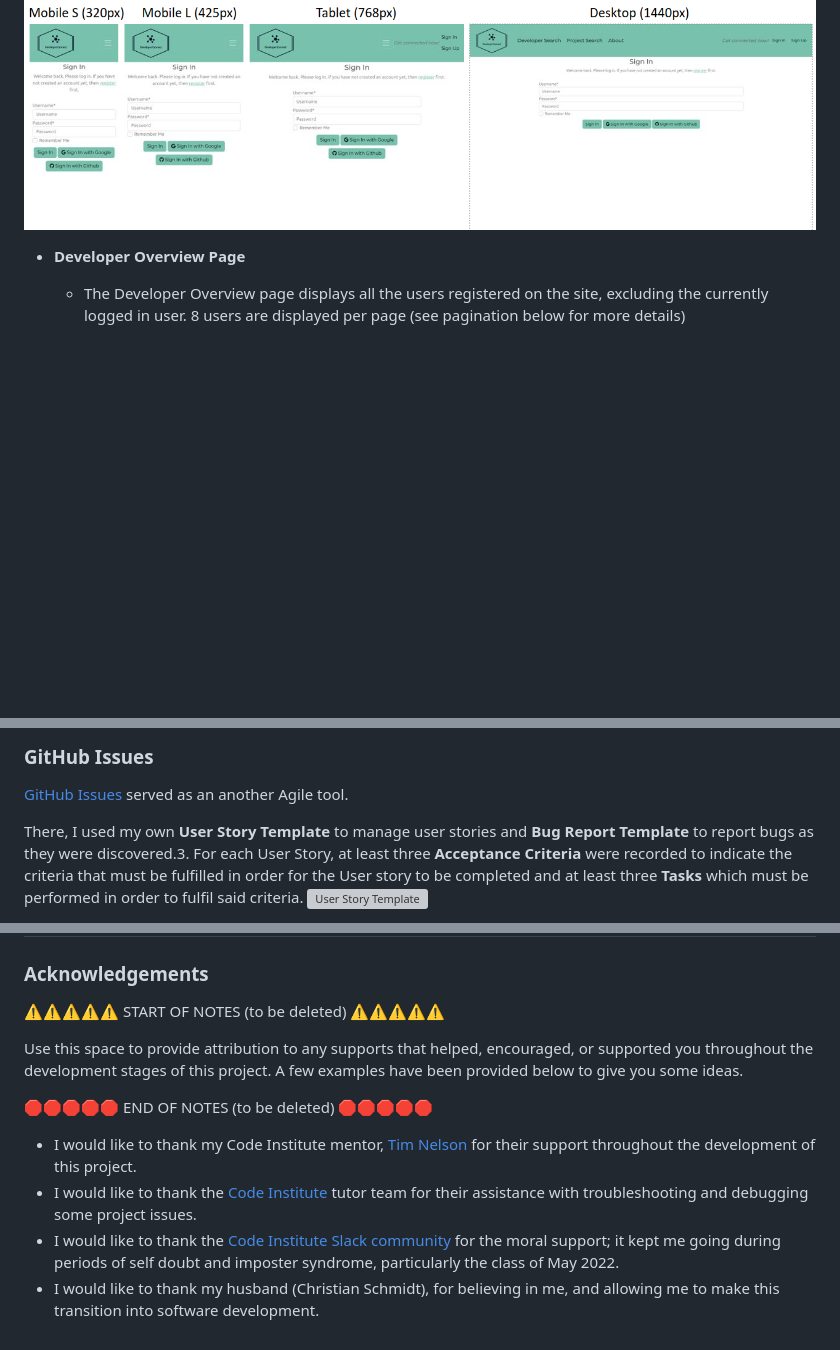
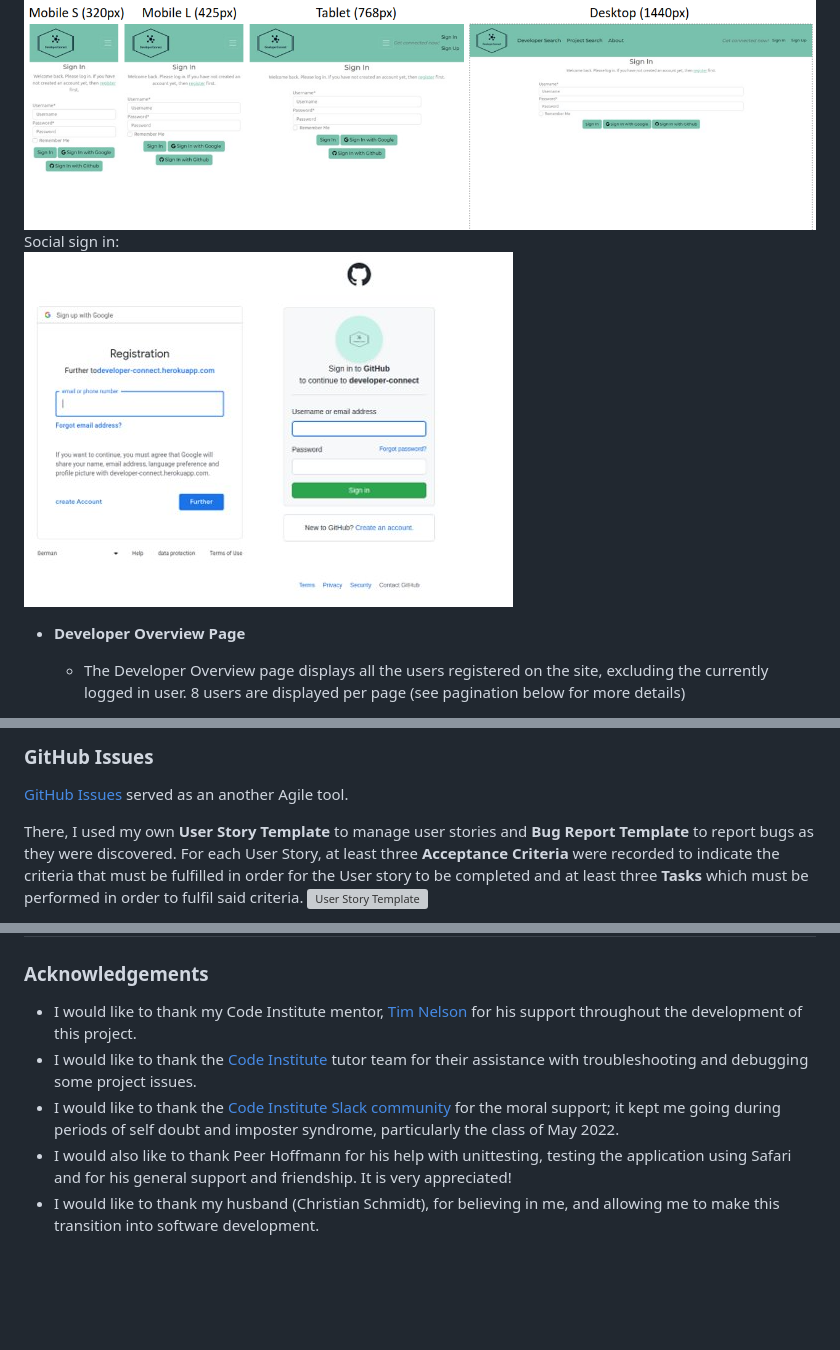
Before and after one commit to dragon-fire-fly/developer_matcher, a Markdown page: README.md, 3 parts joined by grey strips. Drawn GitHub-style; pictures changed too: documentation/features/social_signins.png (added); blank space fills up the shorter version; grey boxes are pictures that could not be loaded.

```diff
--- a/README.md
+++ b/README.md
@@ -160,6 +163,8 @@ Navbar(user logged in)
     - The login page allows users who have registered on the site previously to log in with their credentials. There is also the option for a google or github log in.
 
 ![Login page](documentation/features/sign-in-page.png)
+Social sign in:
+![Social sign ons](documentation/features/social_signins.png)
 
 
 - **Developer Overview Page**
@@ -461,7 +471,7 @@ Through it, user stories, issues, and milestone tasks were planned, then tracked
 
 [GitHub Issues](https://github.com/dragon-fire-fly/developer_matcher/issues) served as an another Agile tool.
 
-There, I used my own **User Story Template** to manage user stories and **Bug Report Template** to report bugs as they were discovered.3.
+There, I used my own **User Story Template** to manage user stories and **Bug Report Template** to report bugs as they were discovered.
 For each User Story, at least three **Acceptance Criteria** were recorded to indicate the criteria that must be fulfilled in order for the User story to be completed and at least three **Tasks** which must be performed in order to fulfil said criteria.
 ![User Story Template](documentation/github_issues/user-story-template.png)
 
@@ -717,14 +712,8 @@ by sending yourself the following command: `!freemedia`.
 
 ### Acknowledgements
 
-⚠️⚠️⚠️⚠️⚠️ START OF NOTES (to be deleted) ⚠️⚠️⚠️⚠️⚠️
-
-Use this space to provide attribution to any supports that helped, encouraged, or supported you throughout the development stages of this project.
-A few examples have been provided below to give you some ideas.
-
-🛑🛑🛑🛑🛑 END OF NOTES (to be deleted) 🛑🛑🛑🛑🛑
-
-- I would like to thank my Code Institute mentor, [Tim Nelson](https://github.com/TravelTimN) for their support throughout the development of this project.
+- I would like to thank my Code Institute mentor, [Tim Nelson](https://github.com/TravelTimN) for his support throughout the development of this project.
 - I would like to thank the [Code Institute](https://codeinstitute.net) tutor team for their assistance with troubleshooting and debugging some project issues.
 - I would like to thank the [Code Institute Slack community](https://code-institute-room.slack.com) for the moral support; it kept me going during periods of self doubt and imposter syndrome, particularly the class of May 2022.
+- I would also like to thank Peer Hoffmann for his help with unittesting, testing the application using Safari and for his general support and friendship. It is very appreciated!
 - I would like to thank my husband (Christian Schmidt), for believing in me, and allowing me to make this transition into software development.
```
Also changed, not shown: other parts of README.md (+10 -17 lines), TESTING.md (+3 -19 lines), documentation/features/individual-profile.png (added), 1 other file.
